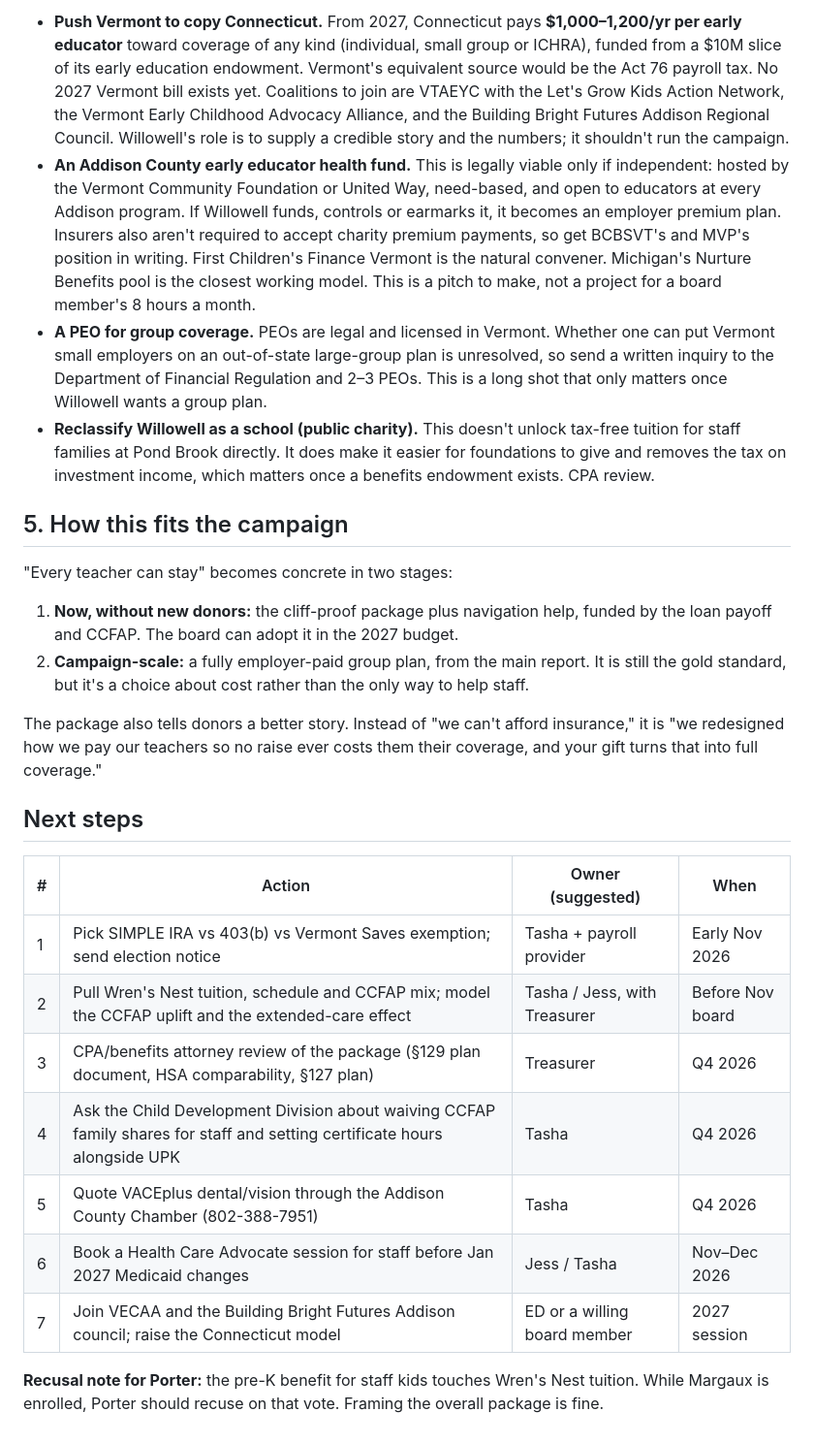
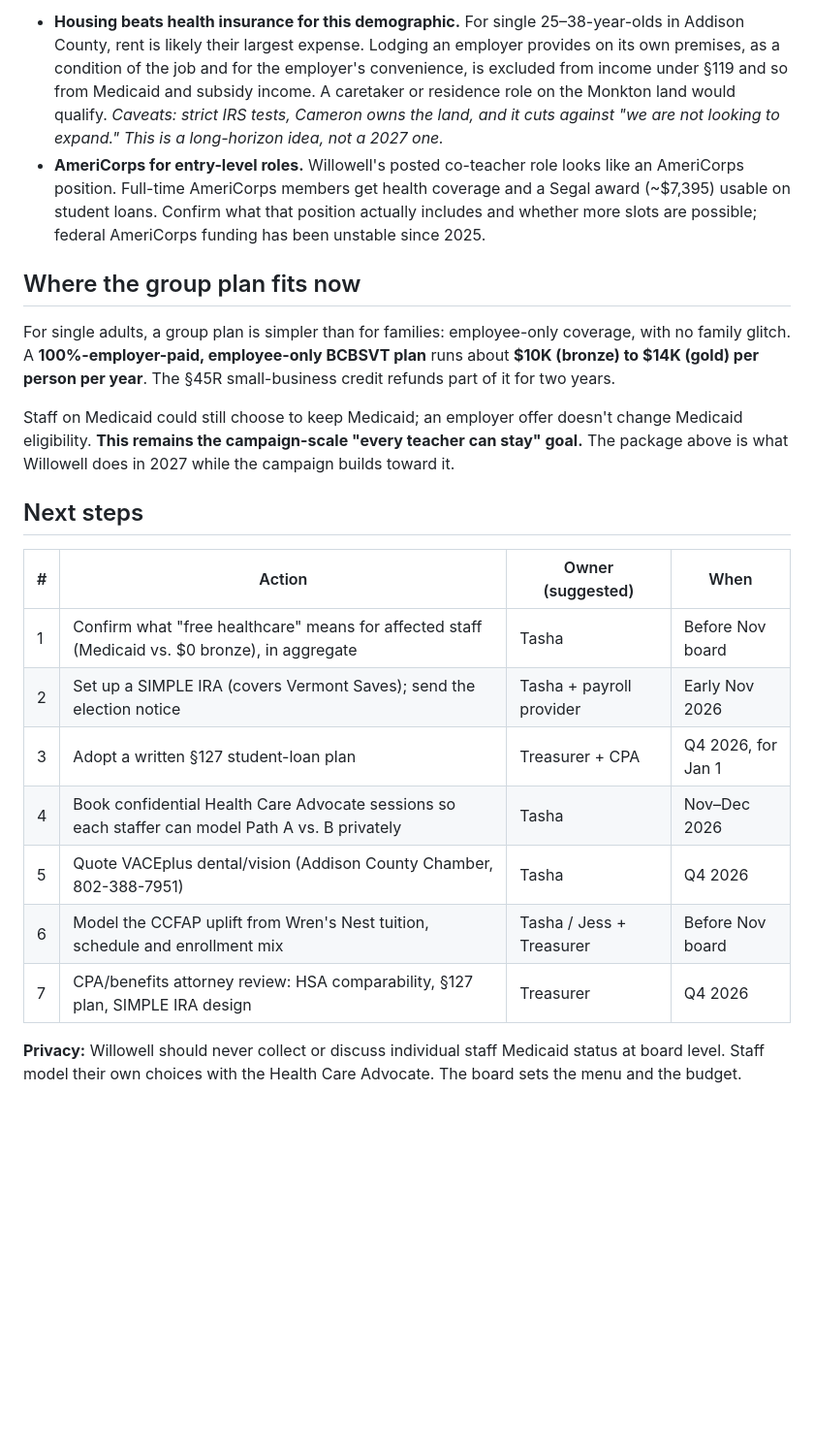
Before and after one commit to porterhaney/Talks, a Markdown page: reports/Willowell creative health options.md, the part around one of its changes. Shown at 97% size. Drawn GitHub-style; blank space fills up the shorter version.

```diff
--- a/reports/Willowell creative health options.md
+++ b/reports/Willowell creative health options.md
@@ -74,28 +80,23 @@ The better move is to **set up a SIMPLE IRA (or 403(b)) instead**. That exempts
 
-- **Push Vermont to copy Connecticut.** From 2027, Connecticut pays **$1,000–1,200/yr per early educator** toward coverage of any kind (individual, small group or ICHRA), funded from a $10M slice of its early education endowment. Vermont's equivalent source would be the Act 76 payroll tax. No 2027 Vermont bill exists yet. Coalitions to join are VTAEYC with the Let's Grow Kids Action Network, the Vermont Early Childhood Advocacy Alliance, and the Building Bright Futures Addison Regional Council. Willowell's role is to supply a credible story and the numbers; it shouldn't run the campaign.
-- **An Addison County early educator health fund.** This is legally viable only if independent: hosted by the Vermont Community Foundation or United Way, need-based, and open to educators at every Addison program. If Willowell funds, controls or earmarks it, it becomes an employer premium plan. Insurers also aren't required to accept charity premium payments, so get BCBSVT's and MVP's position in writing. First Children's Finance Vermont is the natural convener. Michigan's Nurture Benefits pool is the closest working model. This is a pitch to make, not a project for a board member's 8 hours a month.
-- **A PEO for group coverage.** PEOs are legal and licensed in Vermont. Whether one can put Vermont small employers on an out-of-state large-group plan is unresolved, so send a written inquiry to the Department of Financial Regulation and 2–3 PEOs. This is a long shot that only matters once Willowell wants a group plan.
-- **Reclassify Willowell as a school (public charity).** This doesn't unlock tax-free tuition for staff families at Pond Brook directly. It does make it easier for foundations to give and removes the tax on investment income, which matters once a benefits endowment exists. CPA review.
+- **Housing beats health insurance for this demographic.** For single 25–38-year-olds in Addison County, rent is likely their largest expense. Lodging an employer provides on its own premises, as a condition of the job and for the employer's convenience, is excluded from income under §119 and so from Medicaid and subsidy income. A caretaker or residence role on the Monkton land would qualify. *Caveats: strict IRS tests, Cameron owns the land, and it cuts against "we are not looking to expand." This is a long-horizon idea, not a 2027 one.*
+- **AmeriCorps for entry-level roles.** Willowell's posted co-teacher role looks like an AmeriCorps position. Full-time AmeriCorps members get health coverage and a Segal award (~$7,395) usable on student loans. Confirm what that position actually includes and whether more slots are possible; federal AmeriCorps funding has been unstable since 2025.
 
-## 5. How this fits the campaign
+## Where the group plan fits now
 
-"Every teacher can stay" becomes concrete in two stages:
+For single adults, a group plan is simpler than for families: employee-only coverage, with no family glitch. A **100%-employer-paid, employee-only BCBSVT plan** runs about **$10K (bronze) to $14K (gold) per person per year**. The §45R small-business credit refunds part of it for two years.
 
-1. **Now, without new donors:** the cliff-proof package plus navigation help, funded by the loan payoff and CCFAP. The board can adopt it in the 2027 budget.
-2. **Campaign-scale:** a fully employer-paid group plan, from the main report. It is still the gold standard, but it's a choice about cost rather than the only way to help staff.
-
-The package also tells donors a better story. Instead of "we can't afford insurance," it is "we redesigned how we pay our teachers so no raise ever costs them their coverage, and your gift turns that into full coverage."
+Staff on Medicaid could still choose to keep Medicaid; an employer offer doesn't change Medicaid eligibility. **This remains the campaign-scale "every teacher can stay" goal.** The package above is what Willowell does in 2027 while the campaign builds toward it.
 
 ## Next steps
 
 | # | Action | Owner (suggested) | When |
 |---|---|---|---|
-| 1 | Pick SIMPLE IRA vs 403(b) vs Vermont Saves exemption; send election notice | Tasha + payroll provider | Early Nov 2026 |
-| 2 | Pull Wren's Nest tuition, schedule and CCFAP mix; model the CCFAP uplift and the extended-care effect | Tasha / Jess, with Treasurer | Before Nov board |
-| 3 | CPA/benefits attorney review of the package (§129 plan document, HSA comparability, §127 plan) | Treasurer | Q4 2026 |
-| 4 | Ask the Child Development Division about waiving CCFAP family shares for staff and setting certificate hours alongside UPK | Tasha | Q4 2026 |
-| 5 | Quote VACEplus dental/vision through the Addison County Chamber (802-388-7951) | Tasha | Q4 2026 |
-| 6 | Book a Health Care Advocate session for staff before Jan 2027 Medicaid changes | Jess / Tasha | Nov–Dec 2026 |
-| 7 | Join VECAA and the Building Bright Futures Addison council; raise the Connecticut model | ED or a willing board member | 2027 session |
+| 1 | Confirm what "free healthcare" means for affected staff (Medicaid vs. $0 bronze), in aggregate | Tasha | Before Nov board |
+| 2 | Set up a SIMPLE IRA (covers Vermont Saves); send the election notice | Tasha + payroll provider | Early Nov 2026 |
+| 3 | Adopt a written §127 student-loan plan | Treasurer + CPA | Q4 2026, for Jan 1 |
+| 4 | Book confidential Health Care Advocate sessions so each staffer can model Path A vs. B privately | Tasha | Nov–Dec 2026 |
+| 5 | Quote VACEplus dental/vision (Addison County Chamber, 802-388-7951) | Tasha | Q4 2026 |
+| 6 | Model the CCFAP uplift from Wren's Nest tuition, schedule and enrollment mix | Tasha / Jess + Treasurer | Before Nov board |
+| 7 | CPA/benefits attorney review: HSA comparability, §127 plan, SIMPLE IRA design | Treasurer | Q4 2026 |
 
-**Recusal note for Porter:** the pre-K benefit for staff kids touches Wren's Nest tuition. While Margaux is enrolled, Porter should recuse on that vote. Framing the overall package is fine.
+**Privacy:** Willowell should never collect or discuss individual staff Medicaid status at board level. Staff model their own choices with the Health Care Advocate. The board sets the menu and the budget.
```
Also changed, not shown: other parts of reports/Willowell creative health options.md (+52 -46 lines).
